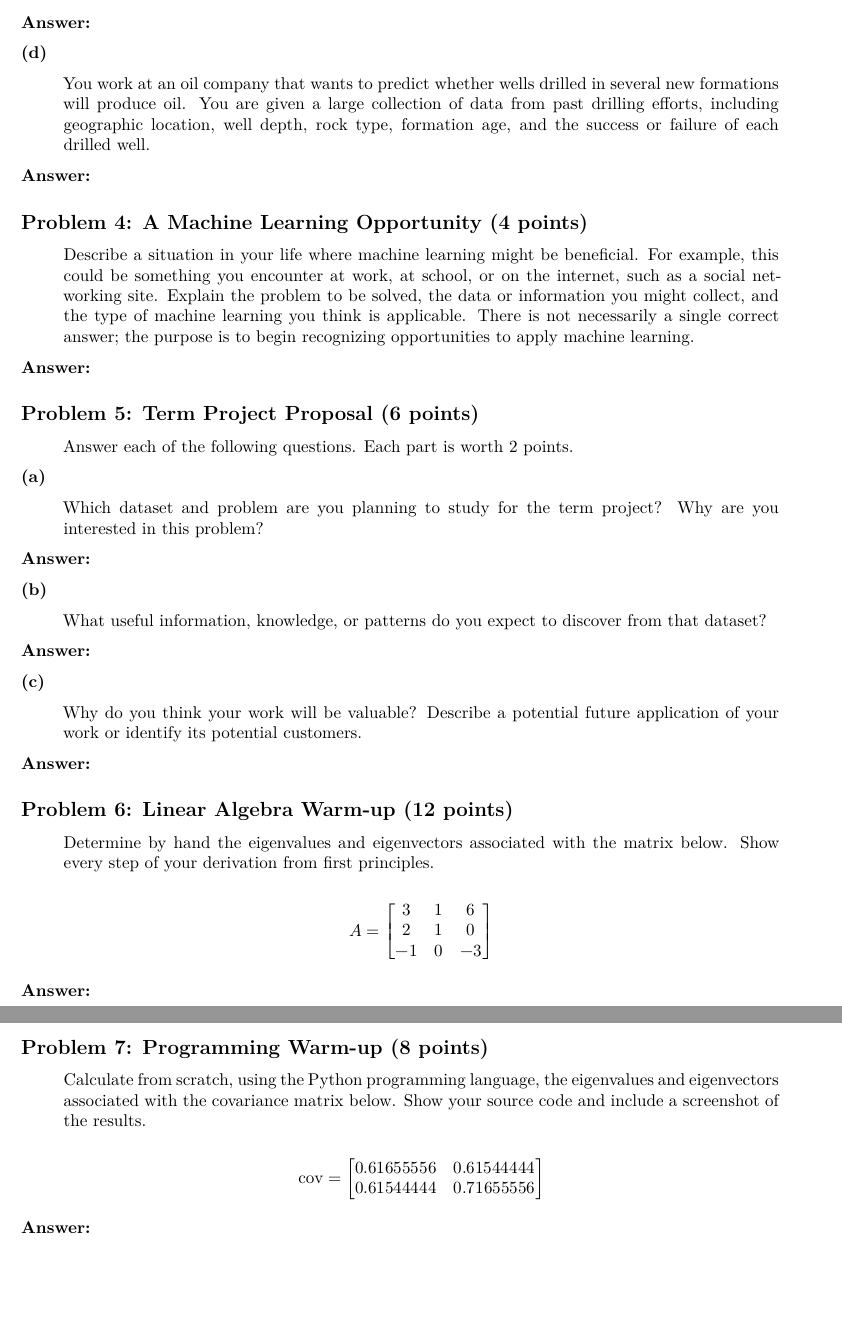
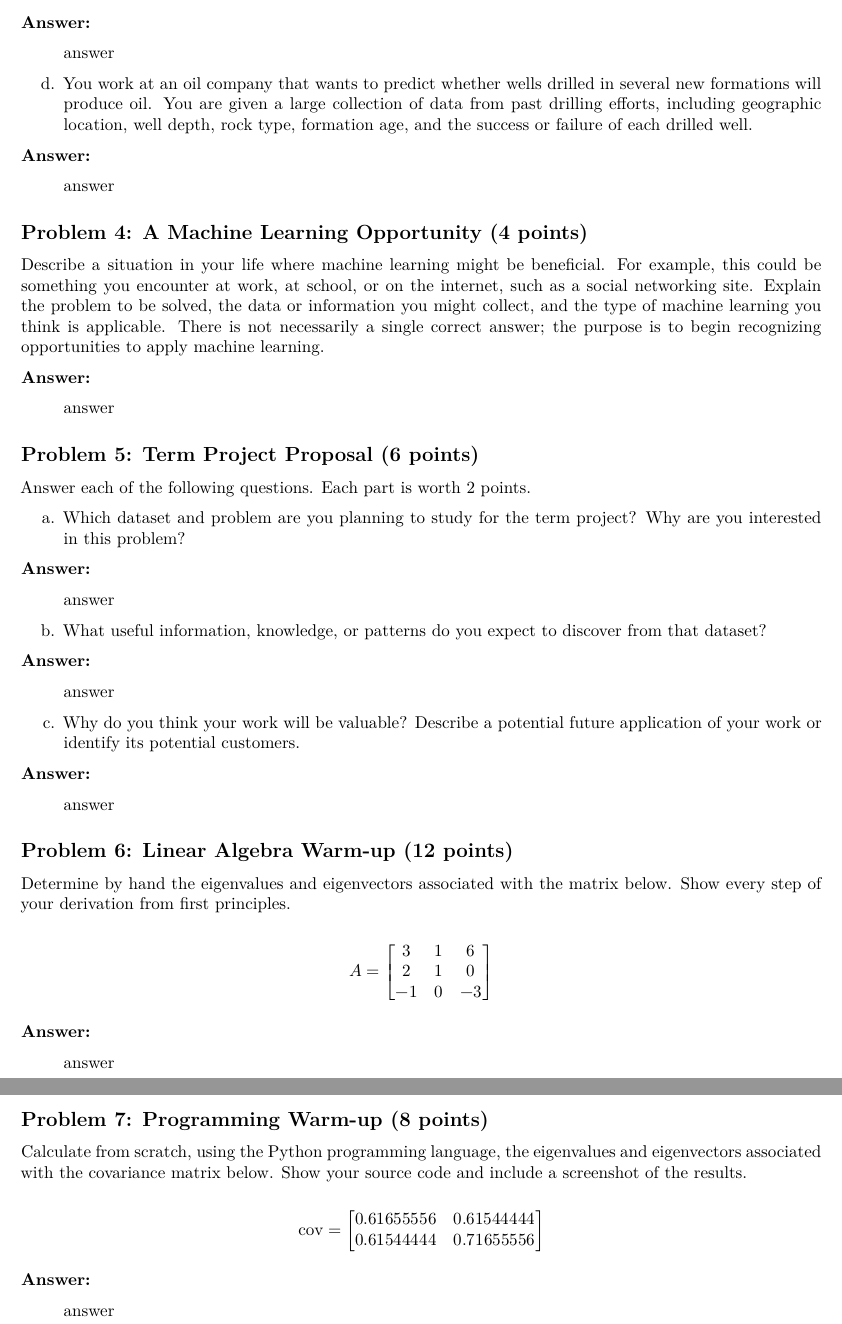
Before and after one commit to GameAnimeCode/css581-machine-learning, a Quarto document (assignments/a1-ml-foundations/writeup.qmd): two parts of pages 2 and 3 of 3, joined at a grey line, cut so that both start at the same text, the shorter picture padded with empty space. Rendered offline with R 4.5, knitr and Pandoc in place of Quarto, then LaTeX, with nearby package versions.

Commit message:
Unquote the questions and add answer placeholders in the A1 writeup

```diff
--- a/assignments/a1-ml-foundations/writeup.qmd
+++ b/assignments/a1-ml-foundations/writeup.qmd
@@ -73,52 +73,60 @@ format:
 
 **Answer:**
 
-**(d)**
+> answer
 
-> You work at an oil company that wants to predict whether wells drilled in several new formations will produce oil. You are given a large collection of data from past drilling efforts, including geographic location, well depth, rock type, formation age, and the success or failure of each drilled well.
+d. You work at an oil company that wants to predict whether wells drilled in several new formations will produce oil. You are given a large collection of data from past drilling efforts, including geographic location, well depth, rock type, formation age, and the success or failure of each drilled well.
 
 **Answer:**
 
+> answer
+
 ## Problem 4: A Machine Learning Opportunity (4 points)
 
-> Describe a situation in your life where machine learning might be beneficial. For example, this could be something you encounter at work, at school, or on the internet, such as a social networking site. Explain the problem to be solved, the data or information you might collect, and the type of machine learning you think is applicable. There is not necessarily a single correct answer; the purpose is to begin recognizing opportunities to apply machine learning.
+Describe a situation in your life where machine learning might be beneficial. For example, this could be something you encounter at work, at school, or on the internet, such as a social networking site. Explain the problem to be solved, the data or information you might collect, and the type of machine learning you think is applicable. There is not necessarily a single correct answer; the purpose is to begin recognizing opportunities to apply machine learning.
 
 **Answer:**
 
+> answer
+
 ## Problem 5: Term Project Proposal (6 points)
 
-> Answer each of the following questions. Each part is worth 2 points.
+Answer each of the following questions. Each part is worth 2 points.
 
-**(a)**
-
-> Which dataset and problem are you planning to study for the term project? Why are you interested in this problem?
+a. Which dataset and problem are you planning to study for the term project? Why are you interested in this problem?
 
 **Answer:**
 
-**(b)**
+> answer
 
-> What useful information, knowledge, or patterns do you expect to discover from that dataset?
+b. What useful information, knowledge, or patterns do you expect to discover from that dataset?
 
 **Answer:**
 
-**(c)**
+> answer
 
-> Why do you think your work will be valuable? Describe a potential future application of your work or identify its potential customers.
+c. Why do you think your work will be valuable? Describe a potential future application of your work or identify its potential customers.
 
 **Answer:**
 
+> answer
+
 ## Problem 6: Linear Algebra Warm-up (12 points)
 
-> Determine by hand the eigenvalues and eigenvectors associated with the matrix below. Show every step of your derivation from first principles.
->
-> $$A = \begin{bmatrix} 3 & 1 & 6 \\ 2 & 1 & 0 \\ -1 & 0 & -3 \end{bmatrix}$$
+Determine by hand the eigenvalues and eigenvectors associated with the matrix below. Show every step of your derivation from first principles.
+
+$$A = \begin{bmatrix} 3 & 1 & 6 \\ 2 & 1 & 0 \\ -1 & 0 & -3 \end{bmatrix}$$
 
 **Answer:**
 
+> answer
+
 ## Problem 7: Programming Warm-up (8 points)
 
-> Calculate from scratch, using the Python programming language, the eigenvalues and eigenvectors associated with the covariance matrix below. Show your source code and include a screenshot of the results.
->
-> $$\mathrm{cov} = \begin{bmatrix} 0.61655556 & 0.61544444 \\ 0.61544444 & 0.71655556 \end{bmatrix}$$
+Calculate from scratch, using the Python programming language, the eigenvalues and eigenvectors associated with the covariance matrix below. Show your source code and include a screenshot of the results.
+
+$$\mathrm{cov} = \begin{bmatrix} 0.61655556 & 0.61544444 \\ 0.61544444 & 0.71655556 \end{bmatrix}$$
 
 **Answer:**
+
+> answer
```
Also changed, not shown: assignments/a1-ml-foundations/writeup.qmd (30 more changed lines).
